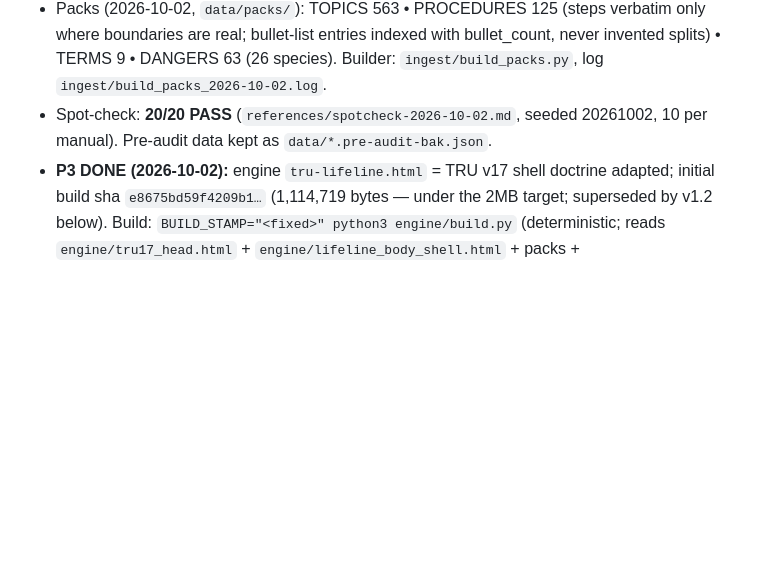
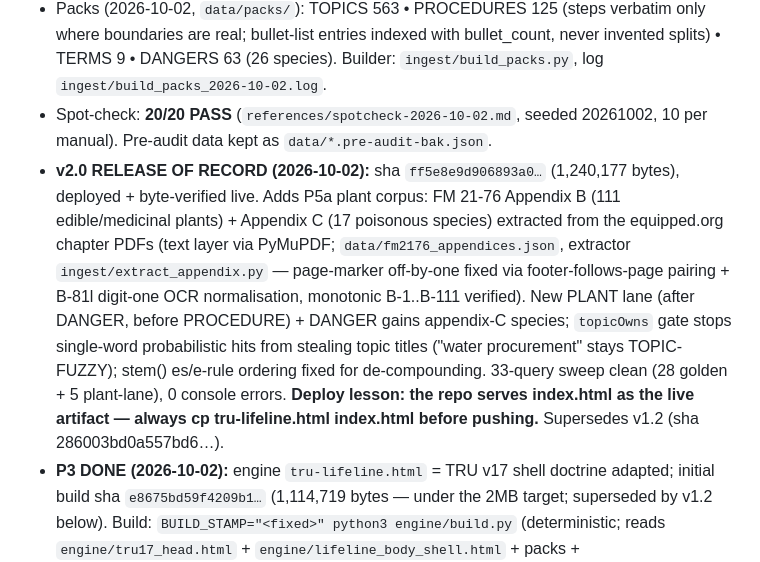
Before and after one commit to splashdown1/tru-lifeline, a Markdown page: AGENTS.md, the part around the change. Rendered like a GitHub page; blank space fills up the shorter version.

Commit message:
P5a closeout: NEEDS.md P5a DONE, LANES.md route law 4b PLANT

```diff
--- a/AGENTS.md
+++ b/AGENTS.md
@@ -25,6 +25,7 @@ Purpose, in one line: when the network is gone — shutdown, disaster, wildernes
 - 21-11 extractor QA (2026-10-02): marker regex no longer crosses newlines; inline cross-reference artifacts ("…described in paragraph 9-14.") can no longer spawn spurious records (2 dropped). Three OCR-duplicate markers relabelled via the scan's own TOC ranges: 4-6→4-8 (Digital Pressure), 5-6→5-8 (Keep the Soldier Comfortably Warm), 6-16→6-18 (Foot) — each carries a `marker-corrected` qa_flag citing the TOC range evidence. Gap-flag generator now also flags duplicate markers instead of emitting wrong gap text.
 - Packs (2026-10-02, `data/packs/`): TOPICS 563 • PROCEDURES 125 (steps verbatim only where boundaries are real; bullet-list entries indexed with bullet_count, never invented splits) • TERMS 9 • DANGERS 63 (26 species). Builder: `ingest/build_packs.py`, log `ingest/build_packs_2026-10-02.log`.
 - Spot-check: **20/20 PASS** (`references/spotcheck-2026-10-02.md`, seeded 20261002, 10 per manual). Pre-audit data kept as `data/*.pre-audit-bak.json`.
+- **v2.0 RELEASE OF RECORD (2026-10-02):** sha `ff5e8e9d906893a0…` (1,240,177 bytes), deployed + byte-verified live. Adds P5a plant corpus: FM 21-76 Appendix B (111 edible/medicinal plants) + Appendix C (17 poisonous species) extracted from the equipped.org chapter PDFs (text layer via PyMuPDF; `data/fm2176_appendices.json`, extractor `ingest/extract_appendix.py` — page-marker off-by-one fixed via footer-follows-page pairing + B-81l digit-one OCR normalisation, monotonic B-1..B-111 verified). New PLANT lane (after DANGER, before PROCEDURE) + DANGER gains appendix-C species; `topicOwns` gate stops single-word probabilistic hits from stealing topic titles ("water procurement" stays TOPIC-FUZZY); stem() es/e-rule ordering fixed for de-compounding. 33-query sweep clean (28 golden + 5 plant-lane), 0 console errors. **Deploy lesson: the repo serves index.html as the live artifact — always cp tru-lifeline.html index.html before pushing.** Supersedes v1.2 (sha 286003bd0a557bd6…).
 - **P3 DONE (2026-10-02):** engine `tru-lifeline.html` = TRU v17 shell doctrine adapted; initial build sha `e8675bd59f4209b1…` (1,114,719 bytes — under the 2MB target; superseded by v1.2 below). Build: `BUILD_STAMP="<fixed>" python3 engine/build.py` (deterministic; reads `engine/tru17_head.html` + `engine/lifeline_body_shell.html` + packs + `engine/lifeline_app.js`).
 - **P4 DEPLOYED (2026-10-02):** public repo `splashdown1/tru-lifeline` → GitHub Pages live at https://splashdown1.github.io/tru-lifeline/ (engine = index.html; no landing page needed at 1.1MB). Live copy byte-verified (sha match). Repo carries the full build pipeline + sources + audit trail.
 - **VOICE GATE PASSED (joe, real machine, 2026-10-02).** TTS reads sections; 30+ local voices detected; honest fallback status line when no recognisably female voice is listed (dropdown choice is the honest path — Android codes not gender-guessed, by design).
```
Also changed, not shown: NEEDS.md (+1 -0 lines), references/LANES.md (+1 -0 lines).
